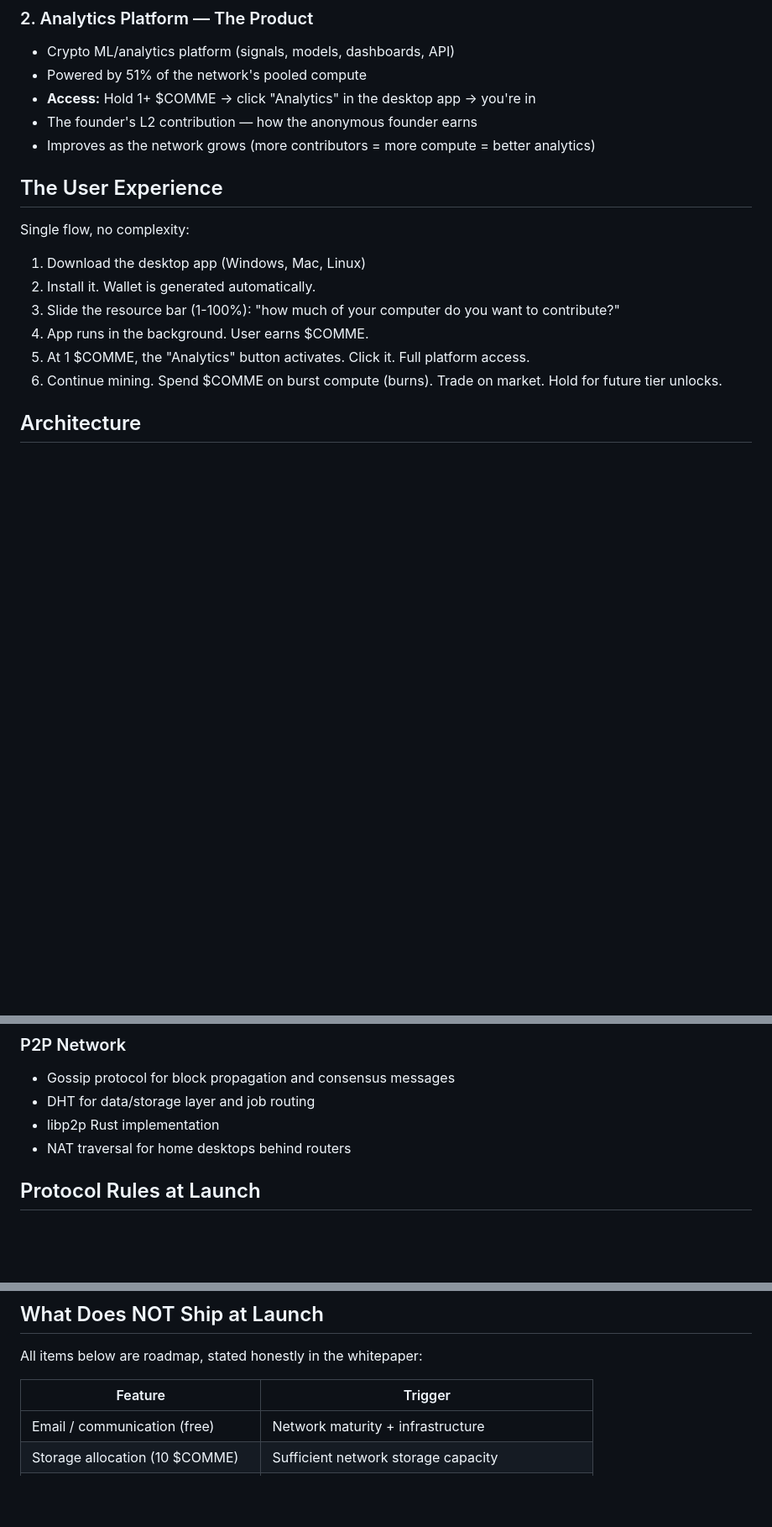
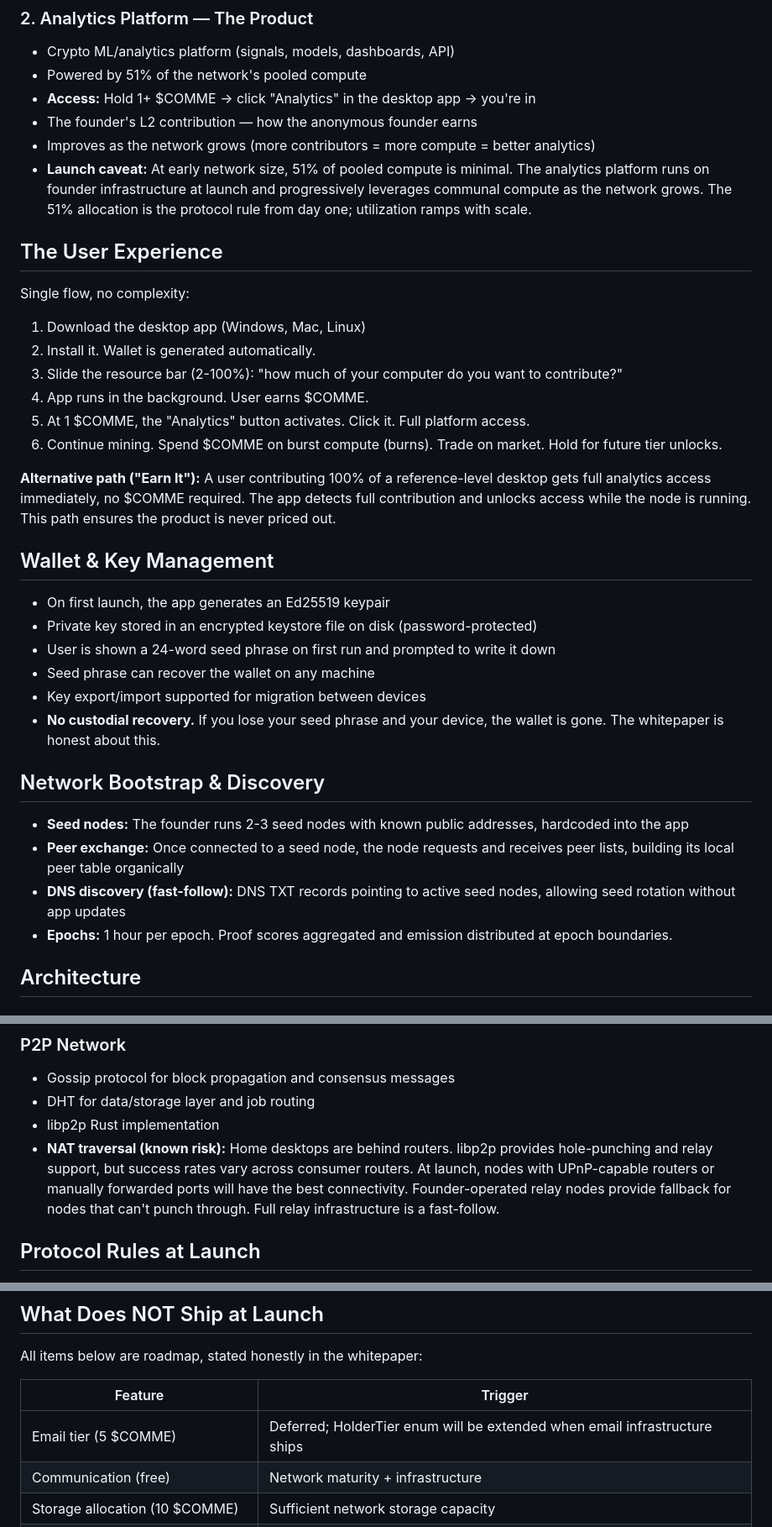
Before and after one commit to thecommrade/commputer, a Markdown page: docs/specs/2026-03-24-launch-scope-design.md, 3 parts joined by grey strips. Shown at 84% size. Rendered like a GitHub page; blank space fills up the shorter version.

Commit message:
Address spec review: key management, bootstrap, NAT honesty
- Add wallet key management section (encrypted keystore, seed phrase)
- Add network bootstrap strategy (seed nodes, peer exchange, DNS)
- Add epoch duration (1 hour)
- Be honest about NAT traversal limitations at launch
- Add "Earn It" path to UX section
- Add 51% compute caveat for early network
- Align resource slider minimum to 2%
- Acknowledge 5 COMME email tier deferral
- Scope anti-scale to basic IP detection at launch

Co-Authored-By: Claude Opus 4.6 (1M context) <noreply@anthropic.com>

```diff
--- a/docs/specs/2026-03-24-launch-scope-design.md
+++ b/docs/specs/2026-03-24-launch-scope-design.md
@@ -32,6 +32,7 @@ Commputer launches with two things: the $COMME token and a crypto analytics plat
 - **Access:** Hold 1+ $COMME → click "Analytics" in the desktop app → you're in
 - The founder's L2 contribution — how the anonymous founder earns
 - Improves as the network grows (more contributors = more compute = better analytics)
+- **Launch caveat:** At early network size, 51% of pooled compute is minimal. The analytics platform runs on founder infrastructure at launch and progressively leverages communal compute as the network grows. The 51% allocation is the protocol rule from day one; utilization ramps with scale.
 
 ## The User Experience
 
@@ -39,10 +40,28 @@ Single flow, no complexity:
 
 1. Download the desktop app (Windows, Mac, Linux)
 2. Install it. Wallet is generated automatically.
-3. Slide the resource bar (1-100%): "how much of your computer do you want to contribute?"
+3. Slide the resource bar (2-100%): "how much of your computer do you want to contribute?"
 4. App runs in the background. User earns $COMME.
 5. At 1 $COMME, the "Analytics" button activates. Click it. Full platform access.
 6. Continue mining. Spend $COMME on burst compute (burns). Trade on market. Hold for future tier unlocks.
+
+**Alternative path ("Earn It"):** A user contributing 100% of a reference-level desktop gets full analytics access immediately, no $COMME required. The app detects full contribution and unlocks access while the node is running. This path ensures the product is never priced out.
+
+## Wallet & Key Management
+
+- On first launch, the app generates an Ed25519 keypair
+- Private key stored in an encrypted keystore file on disk (password-protected)
+- User is shown a 24-word seed phrase on first run and prompted to write it down
+- Seed phrase can recover the wallet on any machine
+- Key export/import supported for migration between devices
+- **No custodial recovery.** If you lose your seed phrase and your device, the wallet is gone. The whitepaper is honest about this.
+
+## Network Bootstrap & Discovery
+
+- **Seed nodes:** The founder runs 2-3 seed nodes with known public addresses, hardcoded into the app
+- **Peer exchange:** Once connected to a seed node, the node requests and receives peer lists, building its local peer table organically
+- **DNS discovery (fast-follow):** DNS TXT records pointing to active seed nodes, allowing seed rotation without app updates
+- **Epochs:** 1 hour per epoch. Proof scores aggregated and emission distributed at epoch boundaries.
 
 ## Architecture
 
@@ -80,7 +99,7 @@ Seven crates, already scaffolded:
 - Gossip protocol for block propagation and consensus messages
 - DHT for data/storage layer and job routing
 - libp2p Rust implementation
-- NAT traversal for home desktops behind routers
+- **NAT traversal (known risk):** Home desktops are behind routers. libp2p provides hole-punching and relay support, but success rates vary across consumer routers. At launch, nodes with UPnP-capable routers or manually forwarded ports will have the best connectivity. Founder-operated relay nodes provide fallback for nodes that can't punch through. Full relay infrastructure is a fast-follow.
 
 ## Protocol Rules at Launch
 
@@ -98,7 +117,8 @@ All items below are roadmap, stated honestly in the whitepaper:
 
 | Feature | Trigger |
 |---------|---------|
-| Email / communication (free) | Network maturity + infrastructure |
+| Email tier (5 $COMME) | Deferred; HolderTier enum will be extended when email infrastructure ships |
+| Communication (free) | Network maturity + infrastructure |
 | Storage allocation (10 $COMME) | Sufficient network storage capacity |
 | Compute allocation (20 $COMME) | Sufficient network compute capacity |
 | AI access (33 $COMME) | Communal AI development or pooled purchasing |
```
Also changed, not shown: other parts of docs/specs/2026-03-24-launch-scope-design.md (+1 -1 lines).
